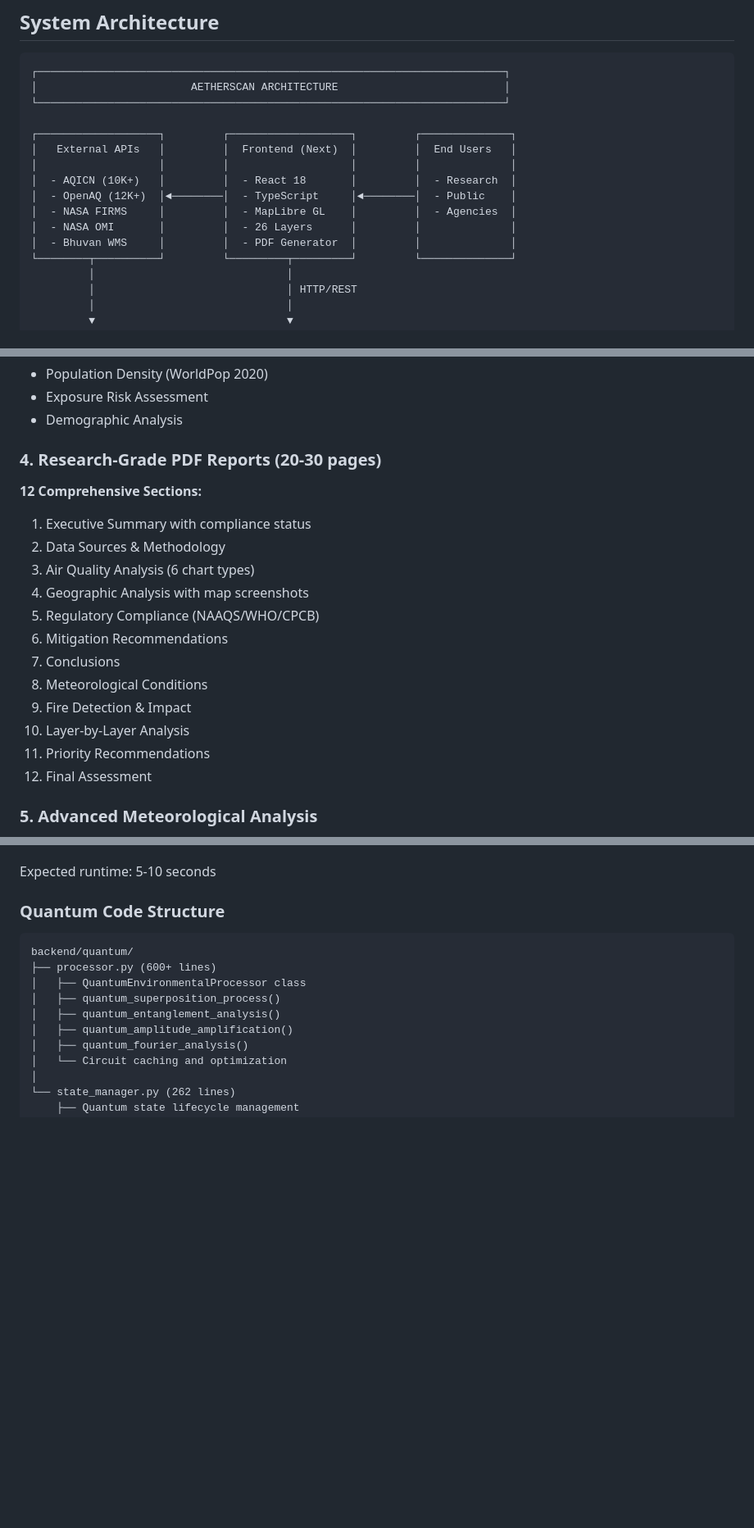
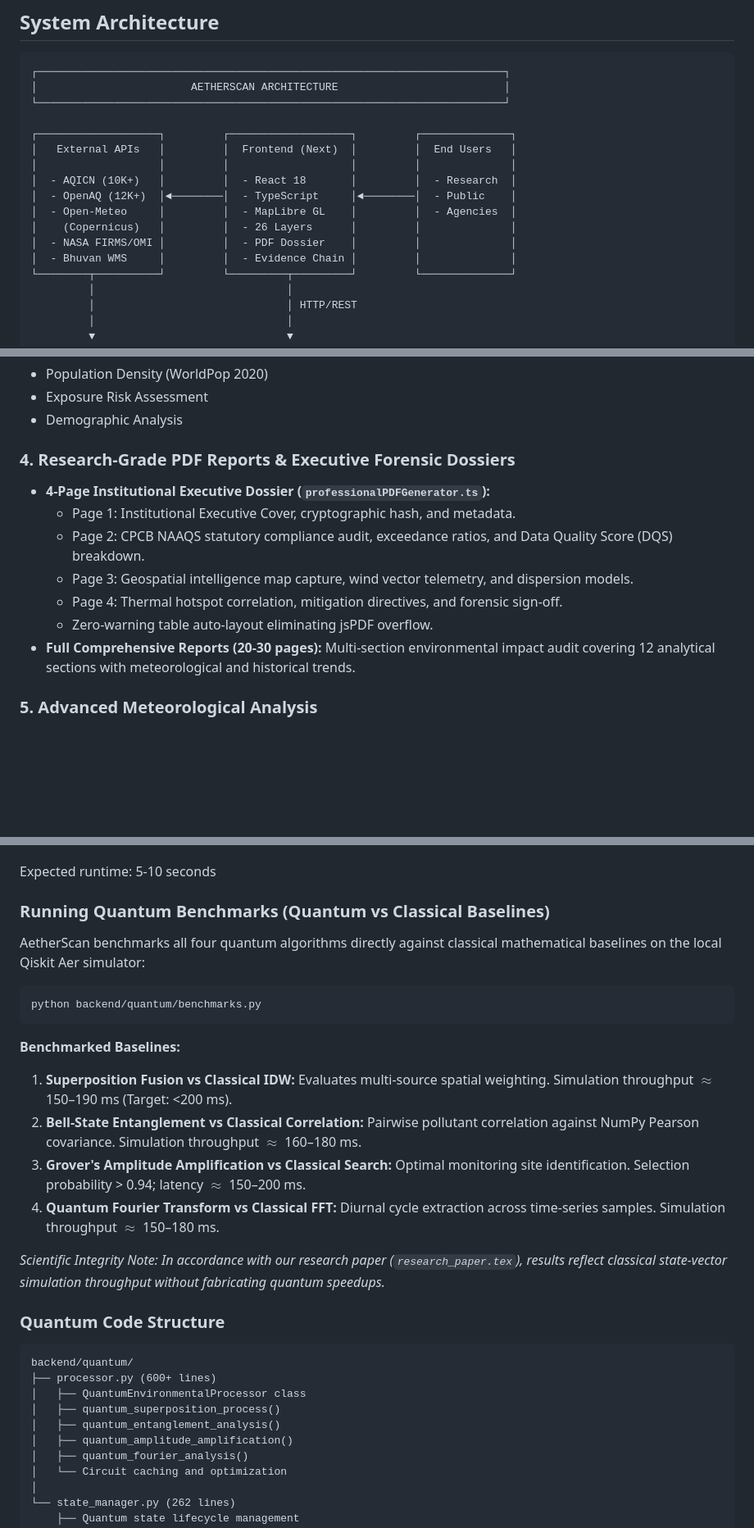
Before and after one commit to sailwalpranjal/AetherScan, a Markdown page: README.md, 3 parts joined by grey strips. Shown at 82% size. Rendered like a GitHub page; blank space fills up the shorter version.

Commit message:
docs: document Open-Meteo Copernicus ingestion, quantum benchmarks, and 4-page executive dossier

````diff
--- a/README.md
+++ b/README.md
@@ -40,9 +40,10 @@ A production-grade environmental monitoring platform providing real-time air qua
 │                   │         │                   │         │              │
 │  - AQICN (10K+)   │         │  - React 18       │         │  - Research  │
 │  - OpenAQ (12K+)  │◄────────│  - TypeScript     │◄────────│  - Public    │
-│  - NASA FIRMS     │         │  - MapLibre GL    │         │  - Agencies  │
-│  - NASA OMI       │         │  - 26 Layers      │         │              │
-│  - Bhuvan WMS     │         │  - PDF Generator  │         │              │
+│  - Open-Meteo     │         │  - MapLibre GL    │         │  - Agencies  │
+│    (Copernicus)   │         │  - 26 Layers      │         │              │
+│  - NASA FIRMS/OMI │         │  - PDF Dossier    │         │              │
+│  - Bhuvan WMS     │         │  - Evidence Chain │         │              │
 └────────┬──────────┘         └─────────┬─────────┘         └──────────────┘
          │                              │
          │                              │ HTTP/REST
@@ -464,20 +465,14 @@ AetherScan/
 - Exposure Risk Assessment
 - Demographic Analysis
 
-### 4. Research-Grade PDF Reports (20-30 pages)
-**12 Comprehensive Sections:**
-1. Executive Summary with compliance status
-2. Data Sources & Methodology
-3. Air Quality Analysis (6 chart types)
-4. Geographic Analysis with map screenshots
-5. Regulatory Compliance (NAAQS/WHO/CPCB)
-6. Mitigation Recommendations
-7. Conclusions
-8. Meteorological Conditions
-9. Fire Detection & Impact
-10. Layer-by-Layer Analysis
-11. Priority Recommendations
-12. Final Assessment
+### 4. Research-Grade PDF Reports & Executive Forensic Dossiers
+- **4-Page Institutional Executive Dossier (`professionalPDFGenerator.ts`):**
+  - Page 1: Institutional Executive Cover, cryptographic hash, and metadata.
+  - Page 2: CPCB NAAQS statutory compliance audit, exceedance ratios, and Data Quality Score (DQS) breakdown.
+  - Page 3: Geospatial intelligence map capture, wind vector telemetry, and dispersion models.
+  - Page 4: Thermal hotspot correlation, mitigation directives, and forensic sign-off.
+  - Zero-warning table auto-layout eliminating jsPDF overflow.
+- **Full Comprehensive Reports (20-30 pages):** Multi-section environmental impact audit covering 12 analytical sections with meteorological and historical trends.
 
 ### 5. Advanced Meteorological Analysis
 - Wind rose diagrams (8-directional)
@@ -794,6 +789,22 @@ This executes comprehensive tests:
 4. QFT analysis on 16-sample time series
 
 Expected runtime: 5-10 seconds
+
+### Running Quantum Benchmarks (Quantum vs Classical Baselines)
+
+AetherScan benchmarks all four quantum algorithms directly against classical mathematical baselines on the local Qiskit Aer simulator:
+
+```bash
+python backend/quantum/benchmarks.py
+```
+
+**Benchmarked Baselines:**
+1. **Superposition Fusion vs Classical IDW:** Evaluates multi-source spatial weighting. Simulation throughput $\approx$ 150–190 ms (Target: <200 ms).
+2. **Bell-State Entanglement vs Classical Correlation:** Pairwise pollutant correlation against NumPy Pearson covariance. Simulation throughput $\approx$ 160–180 ms.
+3. **Grover's Amplitude Amplification vs Classical Search:** Optimal monitoring site identification. Selection probability > 0.94; latency $\approx$ 150–200 ms.
+4. **Quantum Fourier Transform vs Classical FFT:** Diurnal cycle extraction across time-series samples. Simulation throughput $\approx$ 150–180 ms.
+
+*Scientific Integrity Note: In accordance with our research paper (`research_paper.tex`), results reflect classical state-vector simulation throughput without fabricating quantum speedups.*
 
 ### Quantum Code Structure
 
````
